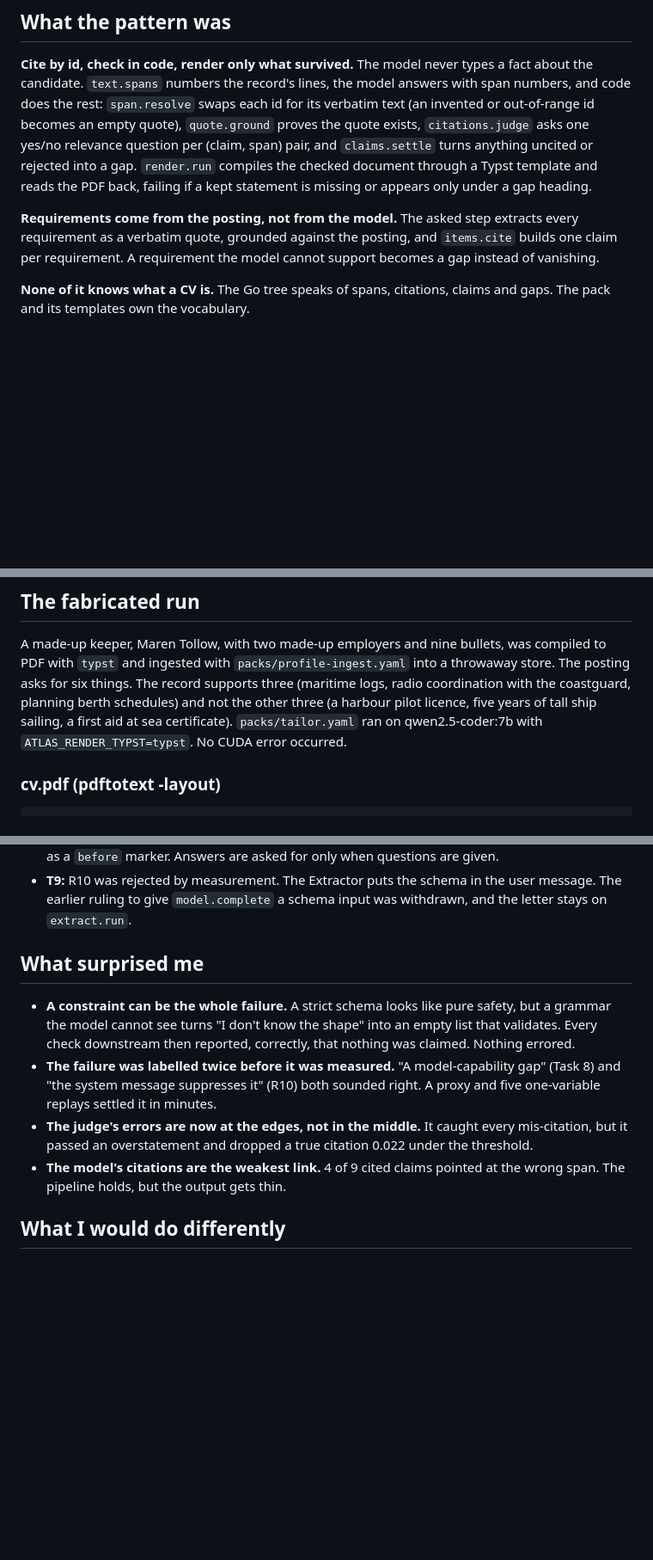
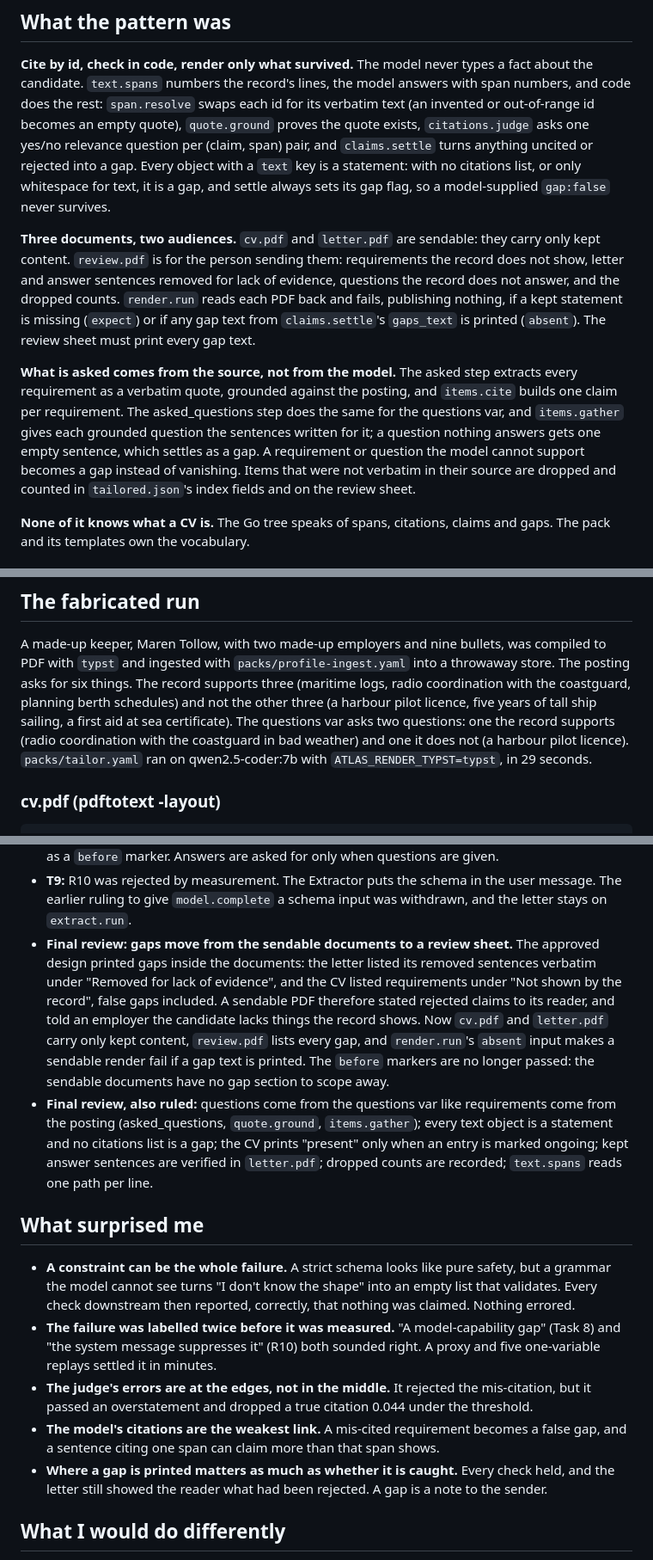
Before and after one commit to tunedev/atlas, a Markdown page: docs/notes/2026-09-27-epic-9.md, 3 parts joined by grey strips. Shown at 86% size. GitHub-like rendering; blank space fills up the shorter version.

```diff
--- a/docs/notes/2026-09-27-epic-9.md
+++ b/docs/notes/2026-09-27-epic-9.md
@@ -7,14 +7,24 @@ the candidate. `text.spans` numbers the record's lines, the model answers with s
 and code does the rest: `span.resolve` swaps each id for its verbatim text (an invented or
 out-of-range id becomes an empty quote), `quote.ground` proves the quote exists,
 `citations.judge` asks one yes/no relevance question per (claim, span) pair, and
-`claims.settle` turns anything uncited or rejected into a gap. `render.run` compiles the checked
-document through a Typst template and reads the PDF back, failing if a kept statement is
-missing or appears only under a gap heading.
+`claims.settle` turns anything uncited or rejected into a gap. Every object with a `text` key
+is a statement: with no citations list, or only whitespace for text, it is a gap, and settle
+always sets its gap flag, so a model-supplied `gap:false` never survives.
 
-**Requirements come from the posting, not from the model.** The asked step extracts every
+**Three documents, two audiences.** `cv.pdf` and `letter.pdf` are sendable: they carry only
+kept content. `review.pdf` is for the person sending them: requirements the record does not
+show, letter and answer sentences removed for lack of evidence, questions the record does not
+answer, and the dropped counts. `render.run` reads each PDF back and fails, publishing nothing,
+if a kept statement is missing (`expect`) or if any gap text from `claims.settle`'s
+`gaps_text` is printed (`absent`). The review sheet must print every gap text.
+
+**What is asked comes from the source, not from the model.** The asked step extracts every
 requirement as a verbatim quote, grounded against the posting, and `items.cite` builds one
-claim per requirement. A requirement the model cannot support becomes a gap instead of
-vanishing.
+claim per requirement. The asked_questions step does the same for the questions var, and
+`items.gather` gives each grounded question the sentences written for it; a question nothing
+answers gets one empty sentence, which settles as a gap. A requirement or question the model
+cannot support becomes a gap instead of vanishing. Items that were not verbatim in their source
+are dropped and counted in `tailored.json`'s index fields and on the review sheet.
 
 **None of it knows what a CV is.** The Go tree speaks of spans, citations, claims and gaps.
 The pack and its templates own the vocabulary.
@@ -84,8 +94,10 @@ A made-up keeper, Maren Tollow, with two made-up employers and nine bullets, was
 PDF with `typst` and ingested with `packs/profile-ingest.yaml` into a throwaway store. The
 posting asks for six things. The record supports three (maritime logs, radio coordination
 with the coastguard, planning berth schedules) and not the other three (a harbour pilot licence,
-five years of tall ship sailing, a first aid at sea certificate). `packs/tailor.yaml` ran on
-qwen2.5-coder:7b with `ATLAS_RENDER_TYPST=typst`. No CUDA error occurred.
+five years of tall ship sailing, a first aid at sea certificate). The questions var asks two
+questions: one the record supports (radio coordination with the coastguard in bad weather) and
+one it does not (a harbour pilot licence). `packs/tailor.yaml` ran on qwen2.5-coder:7b with
+`ATLAS_RENDER_TYPST=typst`, in 29 seconds.
 
 ### cv.pdf (pdftotext -layout)
 
@@ -235,6 +260,19 @@ of its own. A mutation proved the join does real work for the hyphenated case.
 - **T9:** R10 was rejected by measurement. The Extractor puts the schema in the user message.
   The earlier ruling to give `model.complete` a schema input was withdrawn, and the letter stays
   on `extract.run`.
+- **Final review: gaps move from the sendable documents to a review sheet.** The approved
+  design printed gaps inside the documents: the letter listed its removed sentences verbatim
+  under "Removed for lack of evidence", and the CV listed requirements under "Not shown by the
+  record", false gaps included. A sendable PDF therefore stated rejected claims to its reader,
+  and told an employer the candidate lacks things the record shows. Now `cv.pdf` and
+  `letter.pdf` carry only kept content, `review.pdf` lists every gap, and `render.run`'s
+  `absent` input makes a sendable render fail if a gap text is printed. The `before` markers
+  are no longer passed: the sendable documents have no gap section to scope away.
+- **Final review, also ruled:** questions come from the questions var like requirements come
+  from the posting (asked_questions, `quote.ground`, `items.gather`); every text object is a
+  statement and no citations list is a gap; the CV prints "present" only when an entry is
+  marked ongoing; kept answer sentences are verified in `letter.pdf`; dropped counts are
+  recorded; `text.spans` reads one path per line.
 
 ## What surprised me
 
@@ -244,10 +282,12 @@ of its own. A mutation proved the join does real work for the hyphenated case.
 - **The failure was labelled twice before it was measured.** "A model-capability gap" (Task 8)
   and "the system message suppresses it" (R10) both sounded right. A proxy and five one-variable
   replays settled it in minutes.
-- **The judge's errors are now at the edges, not in the middle.** It caught every mis-citation,
-  but it passed an overstatement and dropped a true citation 0.022 under the threshold.
-- **The model's citations are the weakest link.** 4 of 9 cited claims pointed at the wrong
-  span. The pipeline holds, but the output gets thin.
+- **The judge's errors are at the edges, not in the middle.** It rejected the mis-citation,
+  but it passed an overstatement and dropped a true citation 0.044 under the threshold.
+- **The model's citations are the weakest link.** A mis-cited requirement becomes a false gap,
+  and a sentence citing one span can claim more than that span shows.
+- **Where a gap is printed matters as much as whether it is caught.** Every check held, and the
+  letter still showed the reader what had been rejected. A gap is a note to the sender.
 
 ## What I would do differently
 
```
Also changed, not shown: other parts of docs/notes/2026-09-27-epic-9.md (+59 -44 lines), docs/specs/2026-09-27-epic-9-tailoring.md (+28 -21 lines).
